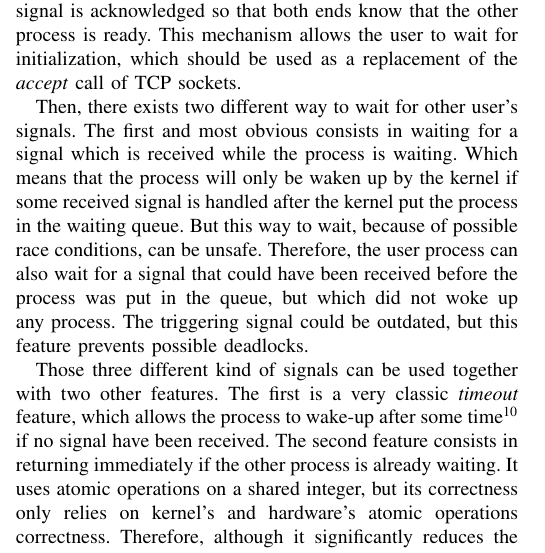
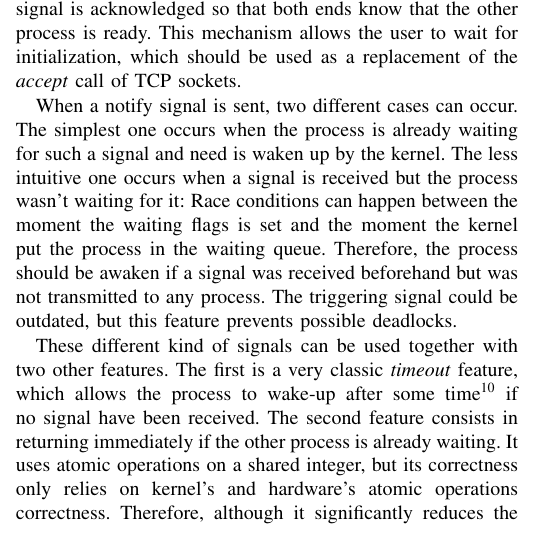
Before and after one commit to Oryon/xen_shm, a LaTeX paper (report/report.tex): part of one column of page 3 of 7, cut so that both start at the same text. Compiled offline with pdfLaTeX.

Commit message:
Further rewording

```diff
--- a/report/report.tex
+++ b/report/report.tex
@@ -115,9 +115,13 @@ When the \emph{offerer} process initializes its own side, the port number is wri
 
 Even though an event channel only transmit one bit of information, the user space interface, using \emph{ioctls}, provides different features. Indeed, upon connection of the event channel, a very first signal is sent to notify the \emph{receiver} that some process successfully connected to the other end. This signal is acknowledged so that both ends know that the other process is ready. This mechanism allows the user to wait for initialization, which should be used as a replacement of the \emph{accept} call of TCP sockets.
 
-Then, there exists two different way to wait for other user's signals. The first and most obvious consists in waiting for a signal which is received while the process is waiting. Which means that the process will only be waken up by the kernel if some received signal is handled after the kernel put the process in the waiting queue.  But this way to wait, because of possible race conditions, can be unsafe. Therefore, the user process can also wait for a signal that could have been received before the process was put in the queue, but which did not woke up any process. The triggering signal could be outdated, but this feature prevents possible deadlocks.
+When a notify signal is sent, two different cases can occur.
+The simplest one occurs when the process is already waiting for such a signal and need is waken up by the kernel.
+The less intuitive one occurs when a signal is received but the process wasn't waiting for it:
+Race conditions can happen between the moment the waiting flags is set and the moment the kernel put the process in the waiting queue.
+Therefore, the process should be awaken if a signal was received beforehand but was not transmitted to any process. The triggering signal could be outdated, but this feature prevents possible deadlocks.
 
-Those three different kind of signals can be used together with two other features. The first is a very classic \emph{timeout} feature, which allows the process to wake-up after some time\footnote{Specified in ms but only performs with jiffies precision} if no signal have been received. The second feature consists in returning immediately if the other process is already waiting. It uses atomic operations on a shared integer, but its correctness only relies on kernel's and hardware's atomic operations correctness. Therefore, although it significantly reduces the probability of a deadlock to happen, we preferred not to use it in the pipe implementation, privileging higher layer solutions.
+These different kind of signals can be used together with two other features. The first is a very classic \emph{timeout} feature, which allows the process to wake-up after some time\footnote{Specified in ms but only performs with jiffies precision} if no signal have been received. The second feature consists in returning immediately if the other process is already waiting. It uses atomic operations on a shared integer, but its correctness only relies on kernel's and hardware's atomic operations correctness. Therefore, although it significantly reduces the probability of a deadlock to happen, we preferred not to use it in the pipe implementation, privileging higher layer solutions.
 
 \subsection{Termination}
 \label{Termination}
```
